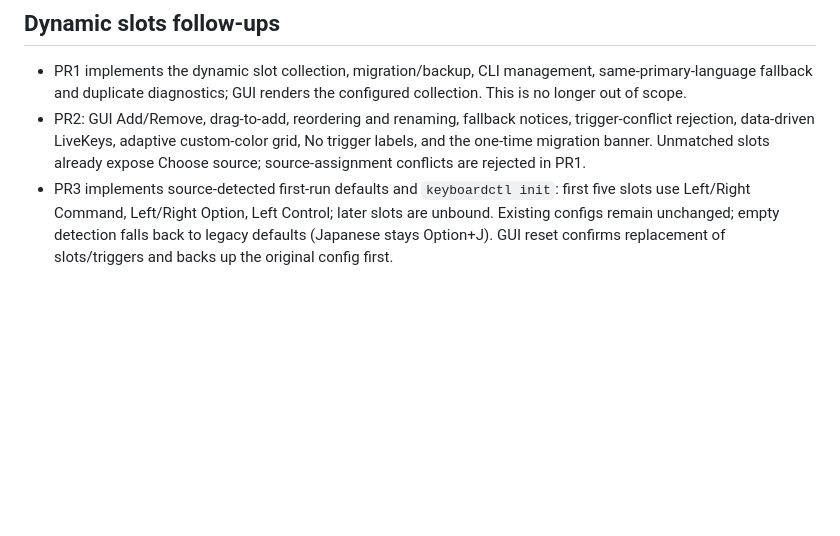
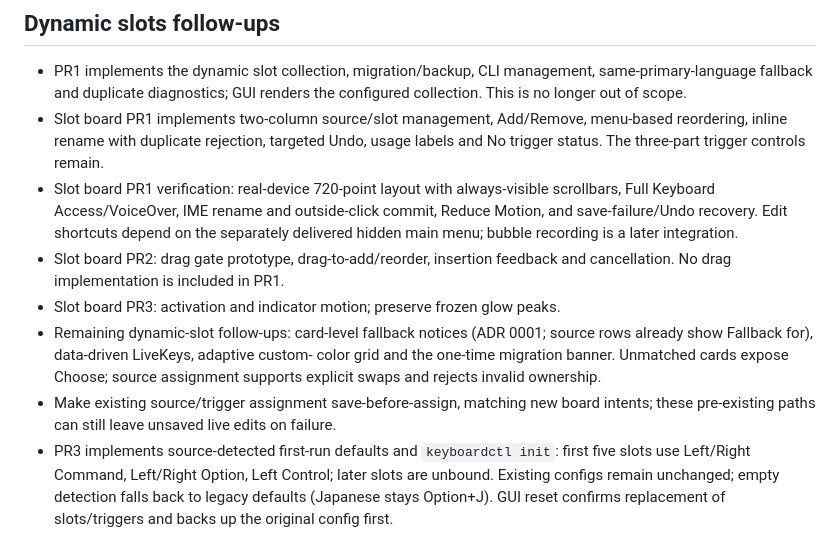
Before and after one commit to ShunmeiCho/cmd-ime, a Markdown page: TODOS.md, the part around the change. Rendered like a GitHub page; blank space fills up the shorter version.

```diff
--- a/TODOS.md
+++ b/TODOS.md
@@ -60,10 +60,22 @@ checks.
 - PR1 implements the dynamic slot collection, migration/backup, CLI management,
   same-primary-language fallback and duplicate diagnostics; GUI renders the
   configured collection. This is no longer out of scope.
-- PR2: GUI Add/Remove, drag-to-add, reordering and renaming, fallback notices,
-  trigger-conflict rejection, data-driven LiveKeys, adaptive custom-color grid,
-  No trigger labels, and the one-time migration banner. Unmatched slots already
-  expose Choose source; source-assignment conflicts are rejected in PR1.
+- Slot board PR1 implements two-column source/slot management, Add/Remove,
+  menu-based reordering, inline rename with duplicate rejection, targeted Undo,
+  usage labels and No trigger status. The three-part trigger controls remain.
+- Slot board PR1 verification: real-device 720-point layout with always-visible
+  scrollbars, Full Keyboard Access/VoiceOver, IME rename and outside-click commit,
+  Reduce Motion, and save-failure/Undo recovery. Edit shortcuts depend on the
+  separately delivered hidden main menu; bubble recording is a later integration.
+- Slot board PR2: drag gate prototype, drag-to-add/reorder, insertion feedback
+  and cancellation. No drag implementation is included in PR1.
+- Slot board PR3: activation and indicator motion; preserve frozen glow peaks.
+- Remaining dynamic-slot follow-ups: card-level fallback notices (ADR 0001;
+  source rows already show Fallback for), data-driven LiveKeys, adaptive custom-
+  color grid and the one-time migration banner. Unmatched cards expose Choose;
+  source assignment supports explicit swaps and rejects invalid ownership.
+- Make existing source/trigger assignment save-before-assign, matching new board
+  intents; these pre-existing paths can still leave unsaved live edits on failure.
 - PR3 implements source-detected first-run defaults and `keyboardctl init`:
   first five slots use Left/Right Command, Left/Right Option, Left Control;
   later slots are unbound. Existing configs remain unchanged; empty detection
```
Also changed, not shown: CONTEXT.md (+23 -3 lines), docs/ui-redesign.md (+31 -0 lines).
